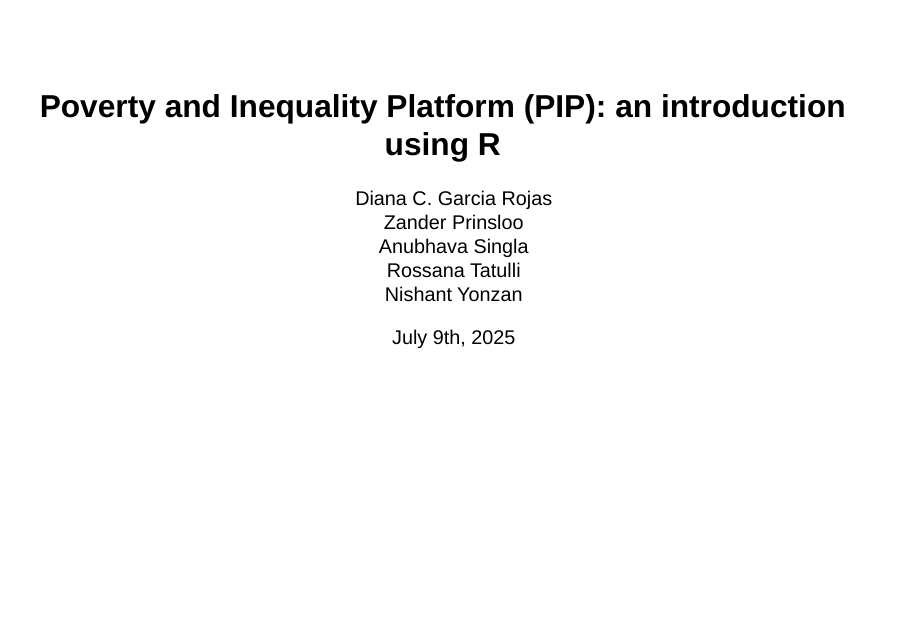
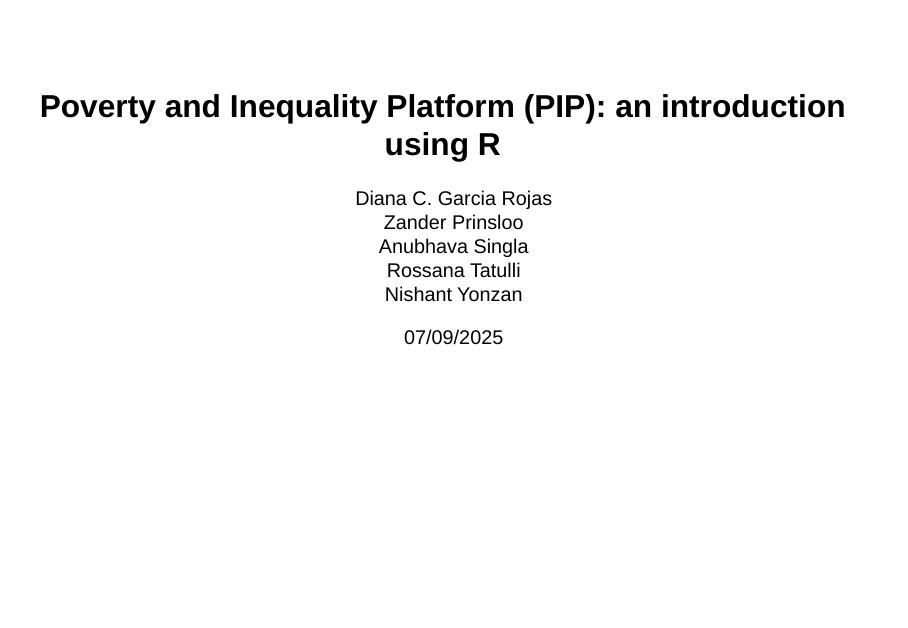
Before and after one commit to PIP-Technical-Team/PIP_R_Training, a Quarto document (PIP_In_R.qmd): page 1 of 48. Rendered offline with R 4.5, knitr and Pandoc in place of Quarto, with nearby package versions; drawn as Slidy slides in place of the format the file asks for; some code elsewhere in the file could not run offline.

Commit message:
fix title formating

```diff
--- a/PIP_In_R.qmd
+++ b/PIP_In_R.qmd
@@ -1,6 +1,6 @@
 ---
 title: "Poverty and Inequality Platform (PIP): an introduction using R"
-date: "July 9th, 2025"
+date: "07/09/2025"
 author:
   - Diana C. Garcia Rojas
   - Zander Prinsloo
@@ -9,11 +9,11 @@ author:
   - Nishant Yonzan
 format:
   revealjs:
-    css: "custom.css"   # <-- point to the file you just saved
-    theme: "simple"     # keep the base Reveal JS theme minimal
+    css: "custom.css"
+    theme: "simple"
     #incremental: true   # incrementally show the bullets
     slide-number: true
-    title-slide-style: pandoc
+    #title-slide-style: pandoc
     chalkboard:
       buttons: false
     # preview-links: auto
--- a/custom.css
+++ b/custom.css
@@ -10,33 +10,26 @@
 /* ==================================================
    1 · H1 TITLE SLIDES WHICH START WITH '#' (the <section class="title-slide">)
    -------------------------------------------------- */
-.title-slide {
-  background-color: var(--wb-navy);
-  color:            var(--wb-white);
-  padding: 2.5em 3em;
+/* 1) center all the text on a title‐slide */
+.title-slide h1.title,
+.title-slide h2,
+.title-slide h3 {
+  text-align: center;
 }
 
-/* — headings inside the title slide — */
-.title-slide h1,
-.title-slide h2,
-.title-slide h3 {
-  margin-top: 0;
-  color: var(--wb-white);
+/* 2) shrink the main title a little */
+.title-slide h1.title {
+  /* was clamp(3rem,10vw,6rem); */
+  font-size: clamp(2rem, 6vw, 4rem);
+  line-height: 1.2;
+  margin-bottom: 1rem;
 }
 
-/* >>> CLAMP the main <h1 class="title"> so it never grows too tall <<< */
-.title-slide h1.title {
-  font-size: clamp(3rem, 10vw, 6rem); /* min … ideal … max            */
-  line-height: 1.1;
+/* 3) hide the built-in <hr> that Pandoc puts mid-slide */
+.title-slide > hr {
+  display: none;
 }
 
-/* — author block — */
-.title-slide p.author {
-  margin-top: 1.75rem;
-  font-size: 1.6rem;
-  line-height: 1.3;
-  color: var(--wb-navy);
-}
 
 
 /* ==================================================
```
Also changed, not shown: PIP_In_R.html.
